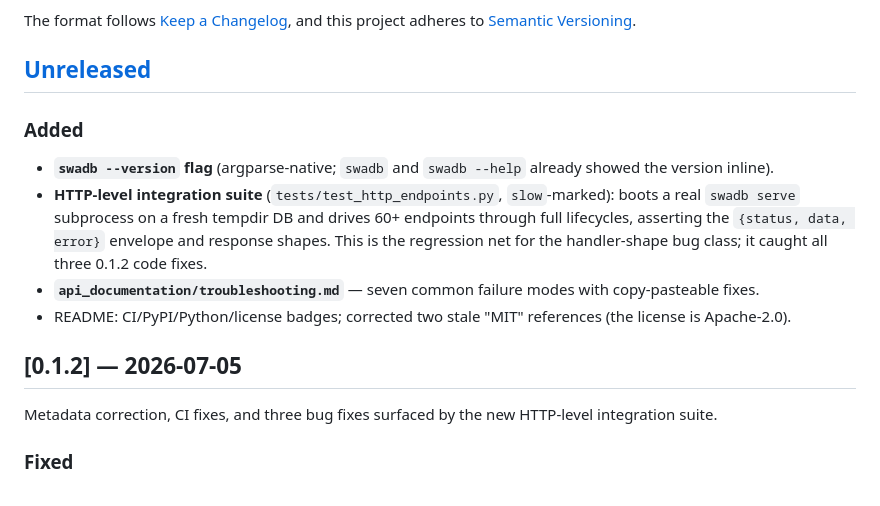
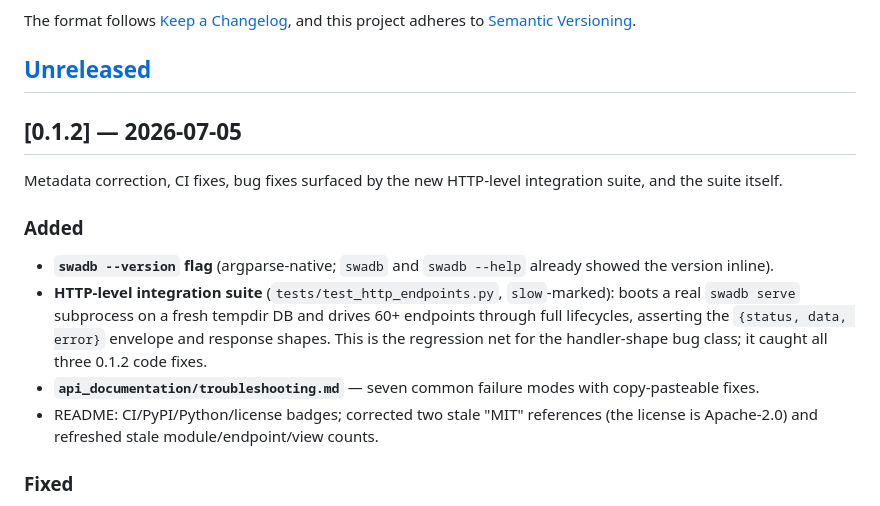
Before and after one commit to gsultani1/AgentDB, a Markdown page: CHANGELOG.md, the part around the change. Drawn GitHub-style.

```diff
--- a/CHANGELOG.md
+++ b/CHANGELOG.md
@@ -6,6 +6,11 @@ The format follows [Keep a Changelog](https://keepachangelog.com/en/1.1.0/),
 and this project adheres to [Semantic Versioning](https://semver.org/spec/v2.0.0.html).
 
 ## [Unreleased]
+
+## [0.1.2] — 2026-07-05
+
+Metadata correction, CI fixes, bug fixes surfaced by the new HTTP-level
+integration suite, and the suite itself.
 
 ### Added
 - **`swadb --version` flag** (argparse-native; `swadb` and `swadb --help`
@@ -19,12 +24,8 @@ and this project adheres to [Semantic Versioning](https://semver.org/spec/v2.0.0
 - **`api_documentation/troubleshooting.md`** — seven common failure modes
   with copy-pasteable fixes.
 - README: CI/PyPI/Python/license badges; corrected two stale "MIT"
-  references (the license is Apache-2.0).
-
-## [0.1.2] — 2026-07-05
-
-Metadata correction, CI fixes, and three bug fixes surfaced by the new
-HTTP-level integration suite.
+  references (the license is Apache-2.0) and refreshed stale
+  module/endpoint/view counts.
 
 ### Fixed
 - **`POST /api/memories/pin` 500'd on every call**: the handler forwarded
```
Also changed, not shown: README.md (+10 -8 lines).
